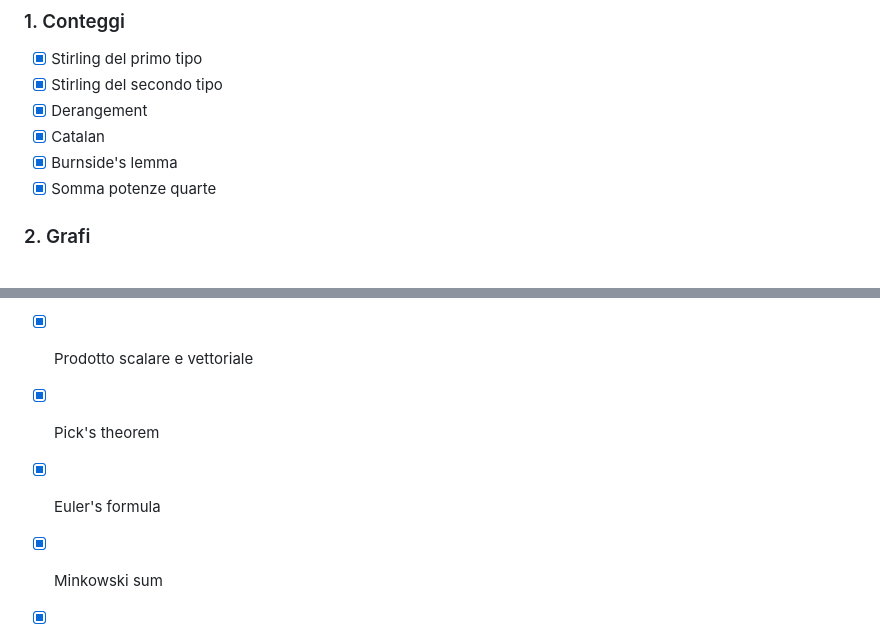
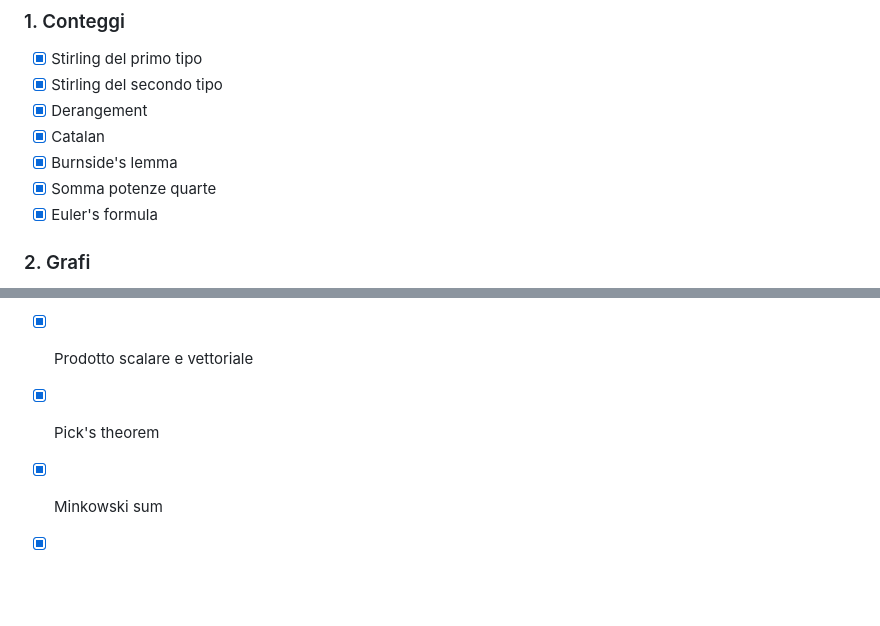
Before and after one commit to unimi-swerc/notebook, a Markdown page: README.md, 2 parts joined by grey strips. Rendered like a GitHub page; blank space fills up the shorter version.

```diff
--- a/README.md
+++ b/README.md
@@ -120,6 +120,7 @@
 - [x] Catalan
 - [x] Burnside's lemma
 - [x] Somma potenze quarte
+- [x] Euler's formula
 
 ### 2. Grafi
 
@@ -143,7 +144,6 @@
 - [x] Rango matrice
 - [x] Prodotto scalare e vettoriale
 - [x] Pick's theorem
-- [x] Euler's formula
 - [x] Minkowski sum
 - [x] Pythagorean triples
 - [x] Numeri primi grandi
```
